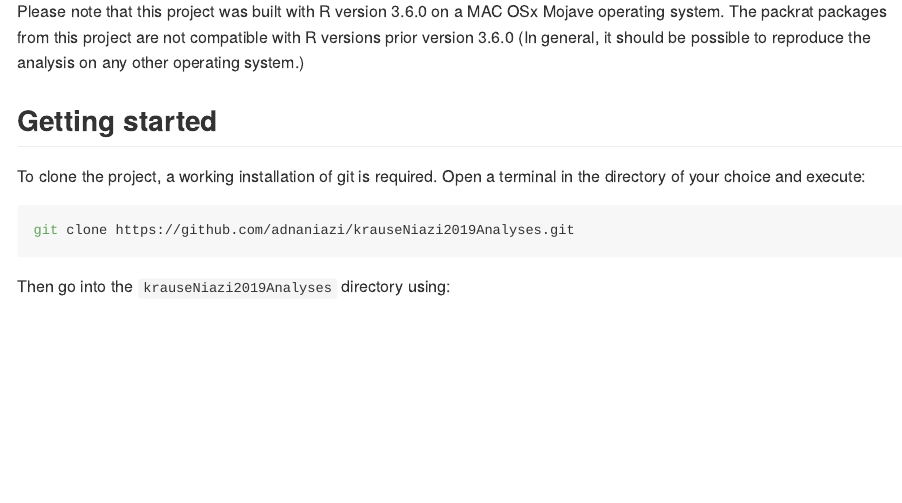
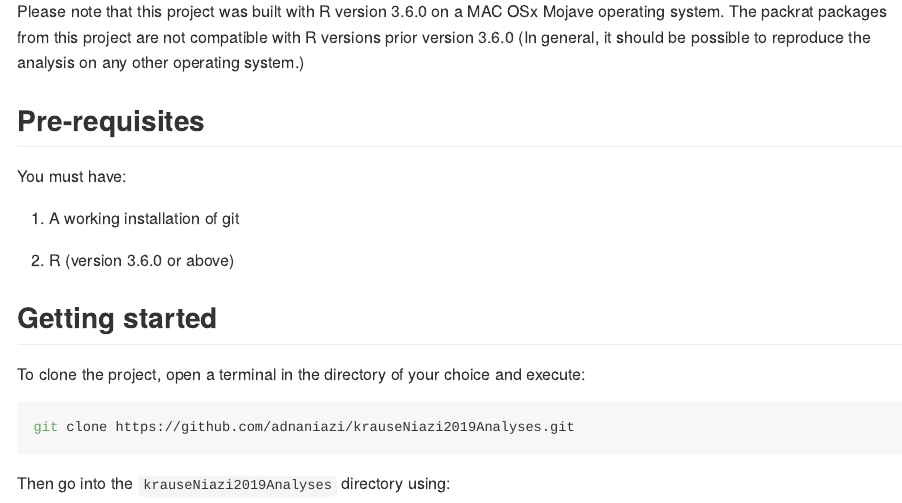
Before and after one commit to adnaniazi/krauseNiazi2019Analyses, an R Markdown document (README.Rmd): the page in a window 1100 px wide, from 440 px down. The pictures show the output file README.md that the author committed with the source, drawn offline in the style of GitHub; badge pictures from the web are left out.

Commit message:
Updated drake

````diff
--- a/README.Rmd
+++ b/README.Rmd
@@ -23,9 +23,19 @@ The R library of this project is managed by packrat. This makes sure that the ex
 
 Please note that this project was built with R version 3.6.0 on a MAC OSx Mojave operating system. The packrat packages from this project are not compatible with R versions prior version 3.6.0 (In general, it should be possible to reproduce the analysis on any other operating system.)
 
+## Pre-requisites
+
+You must have:
+
+1. A working installation of git
+
+2. R (version 3.6.0 or above)
+
+3. `packrat` package
+
 ## Getting started
 
-To clone the project, a working installation of git is required. Open a terminal in the directory of your choice and execute:
+To clone the project, open a terminal in the directory of your choice and execute:
 
 ```sh
 git clone https://github.com/adnaniazi/krauseNiazi2019Analyses.git
````
Also changed, not shown: README.md, README.Rmd (4 more changed lines).
